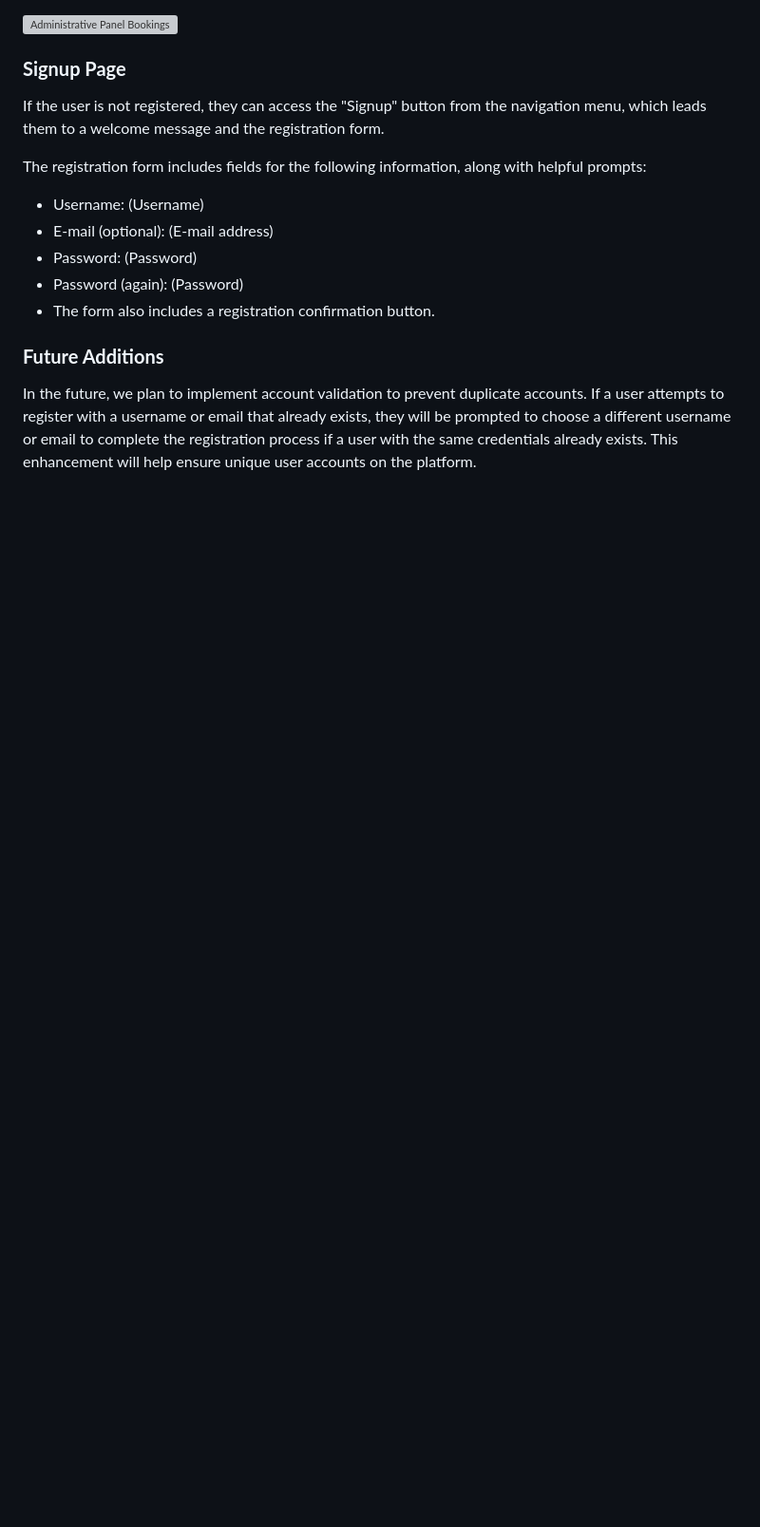
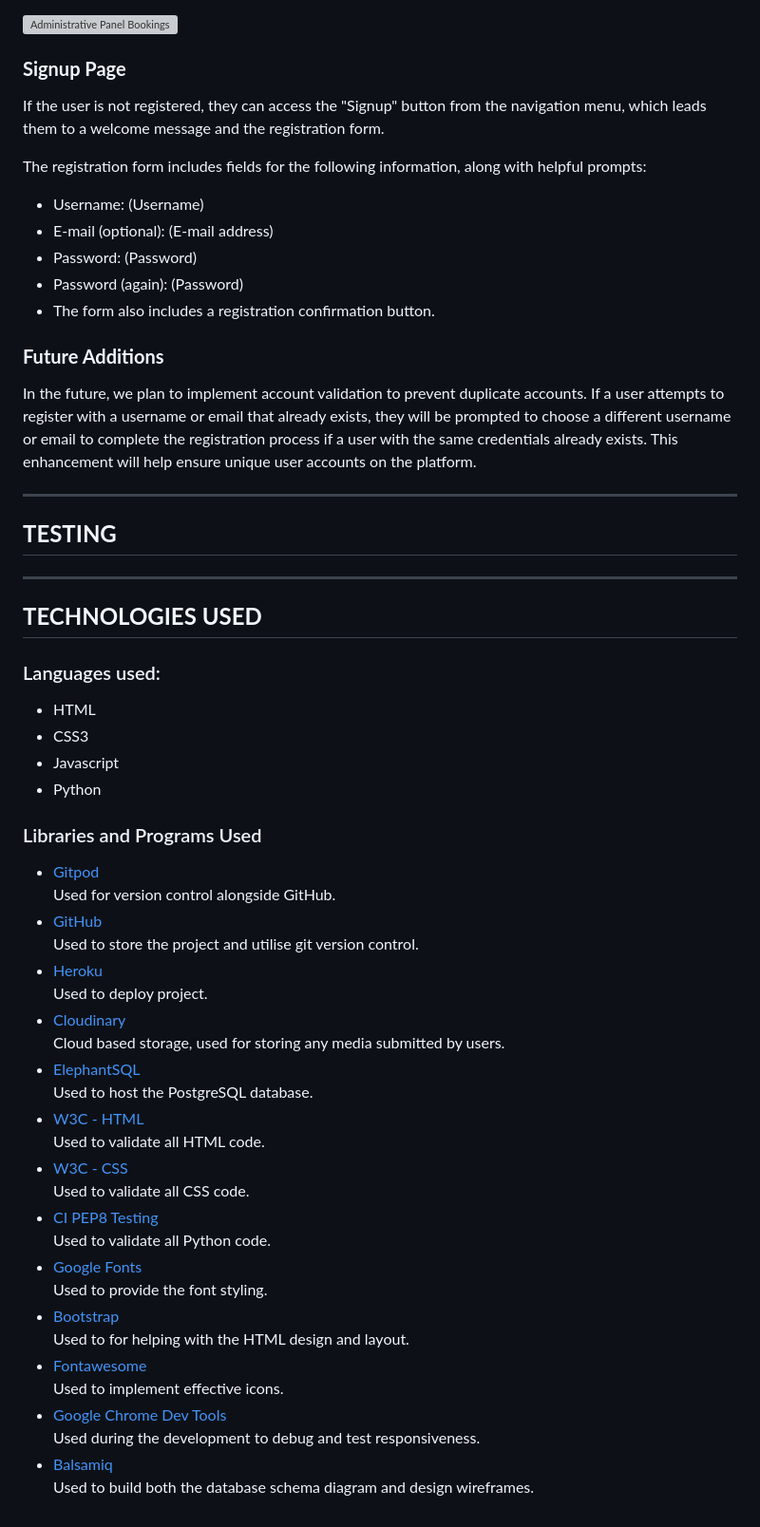
Before and after one commit to Julia-cloudname/marisol-2.0, a Markdown page: README.md, the part around the change. Shown: that part at 95% size. Drawn GitHub-style; blank space fills up the shorter version; grey boxes are pictures that could not be loaded.

Commit message:
Add TECHNOLOGIES USED

```diff
--- a/README.md
+++ b/README.md
@@ -302,3 +302,47 @@ The registration form includes fields for the following information, along with
 ### **Future Additions**
 
 In the future, we plan to implement account validation to prevent duplicate accounts. If a user attempts to register with a username or email that already exists, they will be prompted to choose a different username or email to complete the registration process if a user with the same credentials already exists. This enhancement will help ensure unique user accounts on the platform.
+
+<hr>
+
+## **TESTING**
+
+<hr>
+
+## **TECHNOLOGIES USED**
+
+### Languages used:
+
+- HTML
+- CSS3
+- Javascript
+- Python
+
+### Libraries and Programs Used
+
+- [Gitpod](https://www.gitpod.io/)<br>
+   Used for version control alongside GitHub.
+- [GitHub](https://github.com/)<br>
+   Used to store the project and utilise git version control.
+- [Heroku](https://id.heroku.com)<br>
+   Used to deploy project.
+- [Cloudinary](https://cloudinary.com/)<br>
+   Cloud based storage, used for storing any media submitted by users.
+- [ElephantSQL](https://www.elephantsql.com/)<br>
+   Used to host the PostgreSQL database.
+- [W3C - HTML](https://validator.w3.org/)<br>
+   Used to validate all HTML code.
+- [W3C - CSS](https://jigsaw.w3.org/css-validator/)<br>
+   Used to validate all CSS code.
+- [CI PEP8 Testing](https://pep8ci.herokuapp.com/)<br>
+   Used to validate all Python code.
+- [Google Fonts](https://fonts.google.com/)<br>
+   Used to provide the font styling.
+- [Bootstrap](https://getbootstrap.com/)<br>
+   Used to for helping with the HTML design and layout.
+- [Fontawesome](https://fontawesome.com/)<br>
+   Used to implement effective icons.
+- [Google Chrome Dev Tools](https://developer.chrome.com/docs/devtools/)<br>
+   Used during the development to debug and test responsiveness.
+- [Balsamiq](https://balsamiq.com/)<br>
+   Used to build both the database schema diagram and design wireframes.
```
